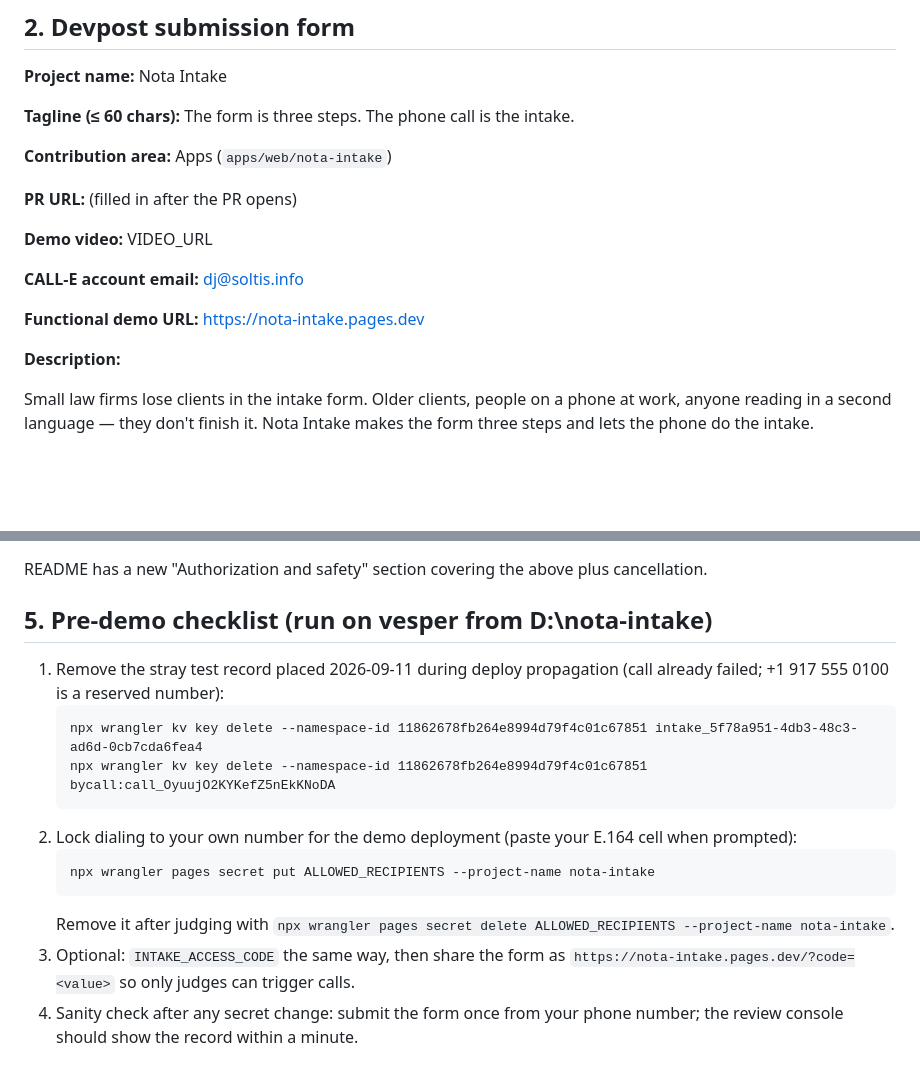
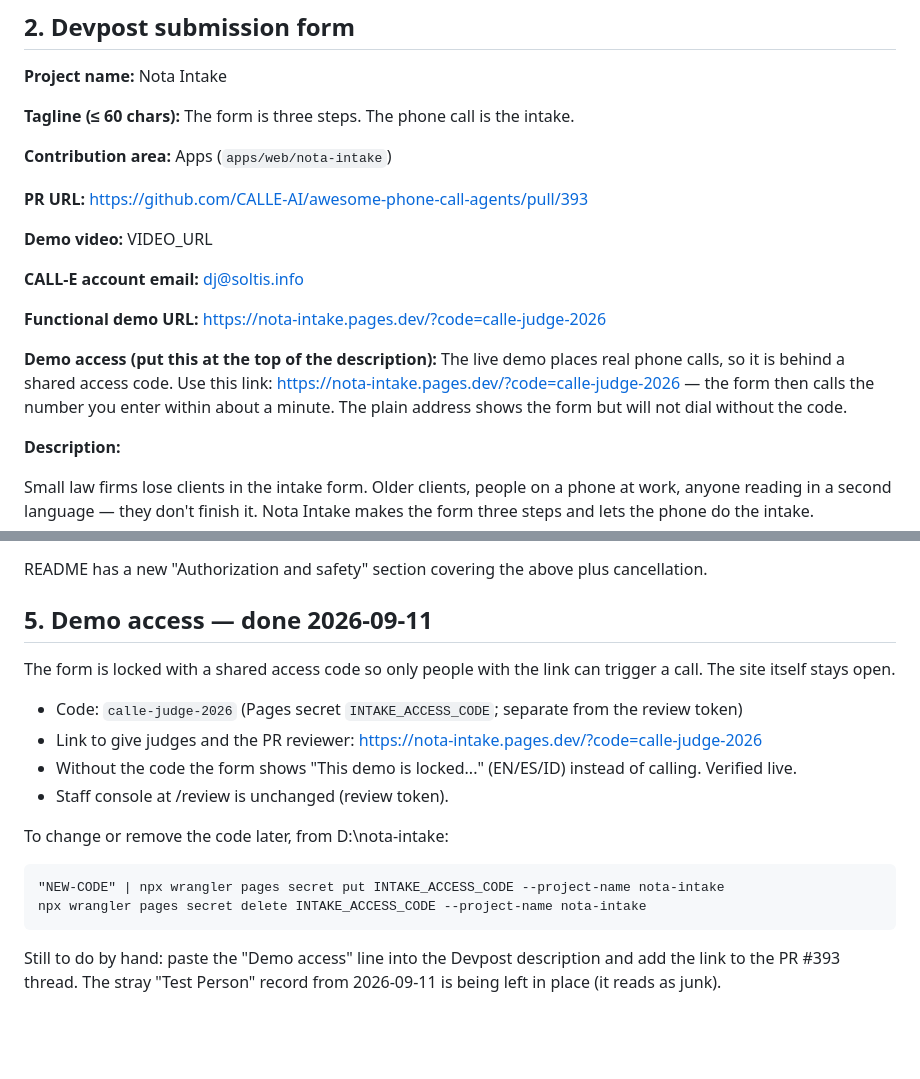
Before and after one commit to banksythequantLab/nota-intake, a Markdown page: docs/submission-texts.md, 2 parts joined by grey strips. Drawn GitHub-style; blank space fills up the shorter version.

Commit message:
docs: demo access code link in Devpost text and checklist

````diff
--- a/docs/submission-texts.md
+++ b/docs/submission-texts.md
@@ -39,13 +39,15 @@ Stack: Cloudflare Pages + Functions + KV, no framework, no build step. MIT.
 
 **Contribution area:** Apps (`apps/web/nota-intake`)
 
-**PR URL:** (filled in after the PR opens)
+**PR URL:** https://github.com/CALLE-AI/awesome-phone-call-agents/pull/393
 
 **Demo video:** VIDEO_URL
 
 **CALL-E account email:** dj@soltis.info
 
-**Functional demo URL:** https://nota-intake.pages.dev
+**Functional demo URL:** https://nota-intake.pages.dev/?code=calle-judge-2026
+
+**Demo access (put this at the top of the description):** The live demo places real phone calls, so it is behind a shared access code. Use this link: https://nota-intake.pages.dev/?code=calle-judge-2026 — the form then calls the number you enter within about a minute. The plain address shows the form but will not dial without the code.
 
 **Description:**
 
@@ -82,17 +84,20 @@ Thanks for the bounded list — both items are addressed in b19c218.
 
 README has a new "Authorization and safety" section covering the above plus cancellation.
 
-## 5. Pre-demo checklist (run on vesper from D:\nota-intake)
+## 5. Demo access — done 2026-09-11
 
-1. Remove the stray test record placed 2026-09-11 during deploy propagation (call already failed; +1 917 555 0100 is a reserved number):
-   ```
-   npx wrangler kv key delete --namespace-id 11862678fb264e8994d79f4c01c67851 intake_5f78a951-4db3-48c3-ad6d-0cb7cda6fea4
-   npx wrangler kv key delete --namespace-id 11862678fb264e8994d79f4c01c67851 bycall:call_OyuujO2KYKefZ5nEkKNoDA
-   ```
-2. Lock dialing to your own number for the demo deployment (paste your E.164 cell when prompted):
-   ```
-   npx wrangler pages secret put ALLOWED_RECIPIENTS --project-name nota-intake
-   ```
-   Remove it after judging with `npx wrangler pages secret delete ALLOWED_RECIPIENTS --project-name nota-intake`.
-3. Optional: `INTAKE_ACCESS_CODE` the same way, then share the form as `https://nota-intake.pages.dev/?code=<value>` so only judges can trigger calls.
-4. Sanity check after any secret change: submit the form once from your phone number; the review console should show the record within a minute.
+The form is locked with a shared access code so only people with the link can trigger a call. The site itself stays open.
+
+- Code: `calle-judge-2026` (Pages secret `INTAKE_ACCESS_CODE`; separate from the review token)
+- Link to give judges and the PR reviewer: https://nota-intake.pages.dev/?code=calle-judge-2026
+- Without the code the form shows "This demo is locked..." (EN/ES/ID) instead of calling. Verified live.
+- Staff console at /review is unchanged (review token).
+
+To change or remove the code later, from D:\nota-intake:
+```
+"NEW-CODE" | npx wrangler pages secret put INTAKE_ACCESS_CODE --project-name nota-intake
+npx wrangler pages secret delete INTAKE_ACCESS_CODE --project-name nota-intake
+```
+
+Still to do by hand: paste the "Demo access" line into the Devpost description and add the link to the PR #393 thread.
+The stray "Test Person" record from 2026-09-11 is being left in place (it reads as junk).
````
